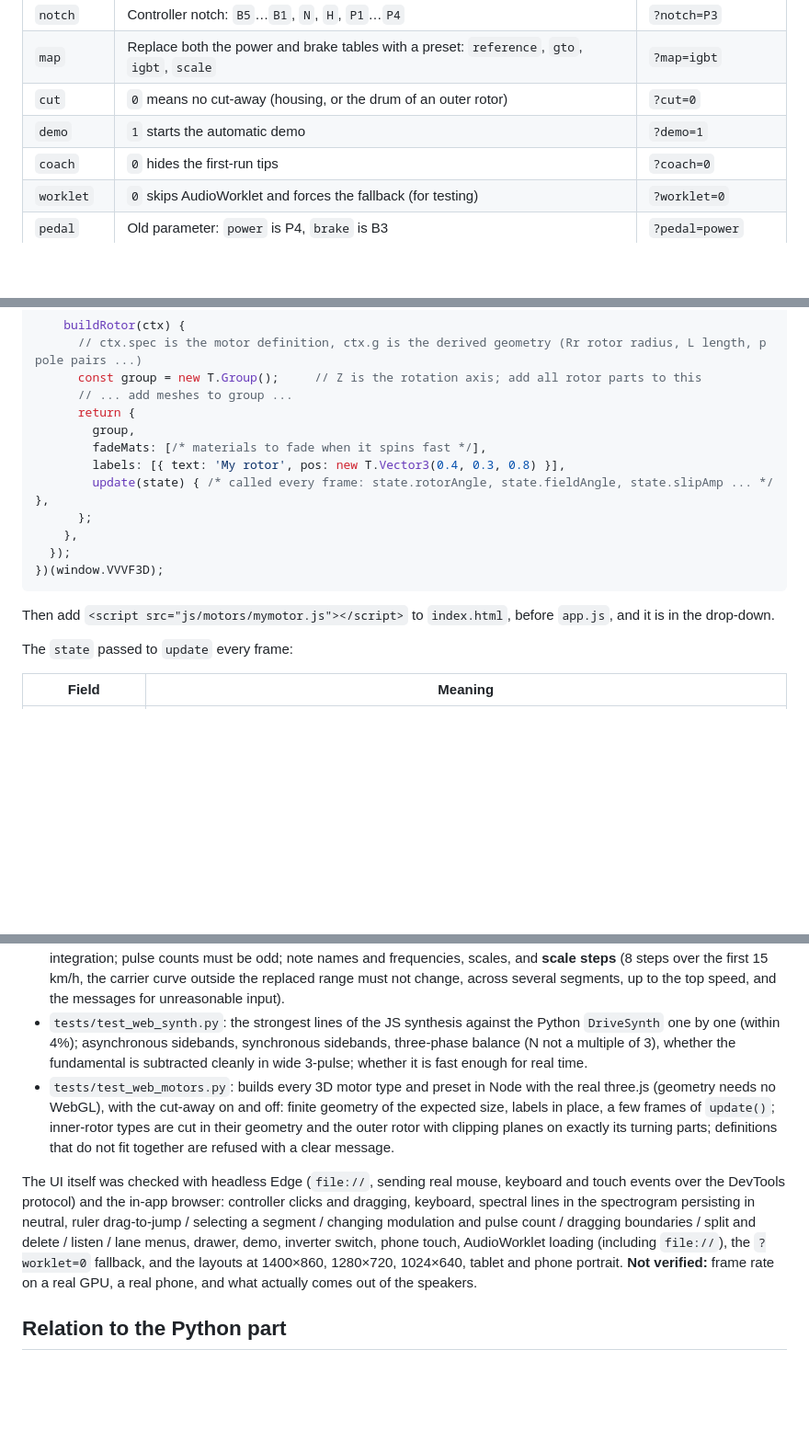
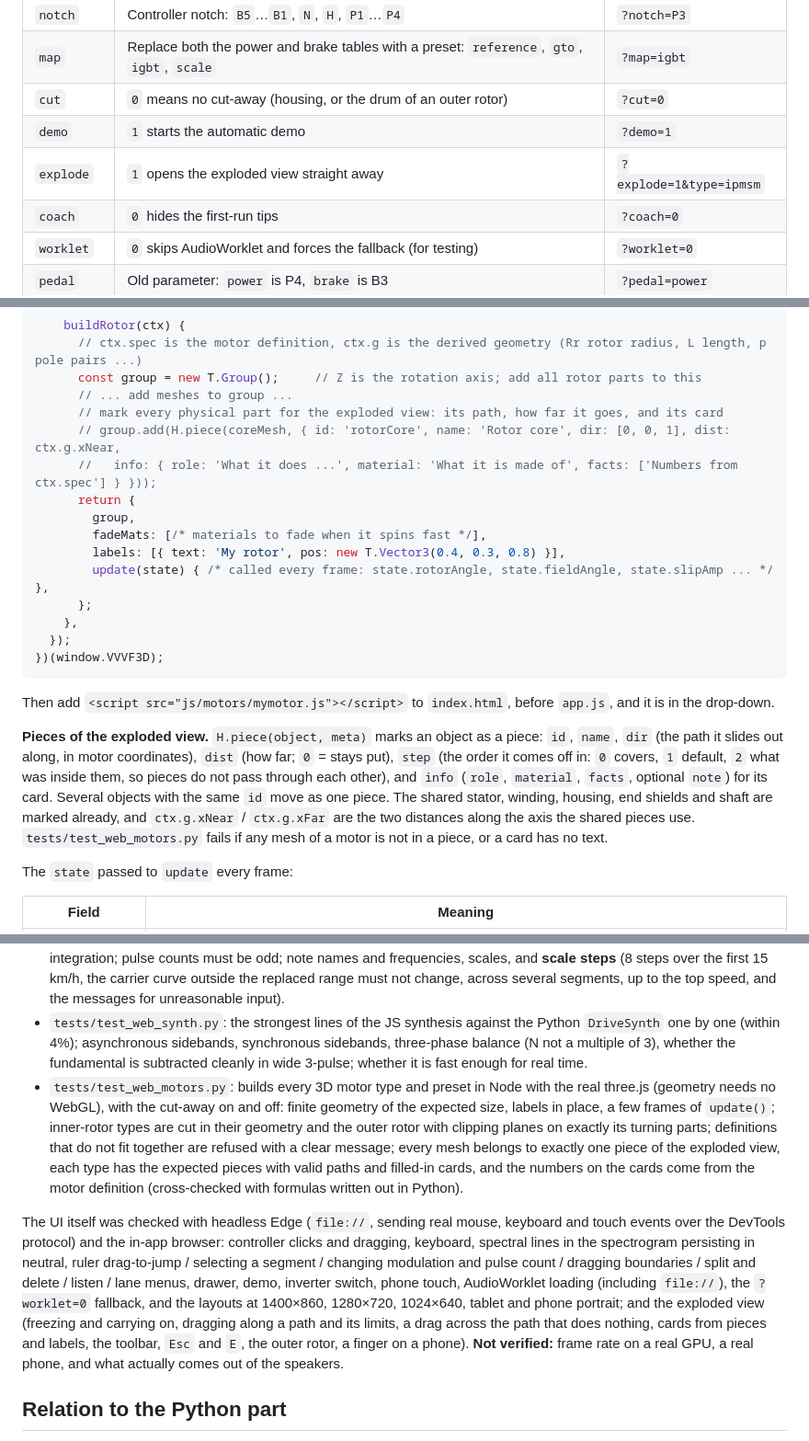
Before and after one commit to JasonXig/vvvf-lab, a Markdown page: web/README.md, 3 parts joined by grey strips. Shown at 92% size. Drawn GitHub-style; blank space fills up the shorter version.

````diff
--- a/web/README.md
+++ b/web/README.md
@@ -30,6 +30,7 @@ URL parameters open the page in a given state:
 | `map` | Replace both the power and brake tables with a preset: `reference`, `gto`, `igbt`, `scale` | `?map=igbt` |
 | `cut` | `0` means no cut-away (housing, or the drum of an outer rotor) | `?cut=0` |
 | `demo` | `1` starts the automatic demo | `?demo=1` |
+| `explode` | `1` opens the exploded view straight away | `?explode=1&type=ipmsm` |
 | `coach` | `0` hides the first-run tips | `?coach=0` |
 | `worklet` | `0` skips AudioWorklet and forces the fallback (for testing) | `?worklet=0` |
 | `pedal` | Old parameter: `power` is P4, `brake` is B3 | `?pedal=power` |
@@ -208,6 +220,9 @@ You only need to create one new file that writes the rotor; the stator, windings
       // ctx.spec is the motor definition, ctx.g is the derived geometry (Rr rotor radius, L length, p pole pairs ...)
       const group = new T.Group();     // Z is the rotation axis; add all rotor parts to this
       // ... add meshes to group ...
+      // mark every physical part for the exploded view: its path, how far it goes, and its card
+      // group.add(H.piece(coreMesh, { id: 'rotorCore', name: 'Rotor core', dir: [0, 0, 1], dist: ctx.g.xNear,
+      //   info: { role: 'What it does ...', material: 'What it is made of', facts: ['Numbers from ctx.spec'] } }));
       return {
         group,
         fadeMats: [/* materials to fade when it spins fast */],
@@ -220,6 +235,8 @@ You only need to create one new file that writes the rotor; the stator, windings
 ```
 
 Then add `<script src="js/motors/mymotor.js"></script>` to `index.html`, before `app.js`, and it is in the drop-down.
+
+**Pieces of the exploded view.** `H.piece(object, meta)` marks an object as a piece: `id`, `name`, `dir` (the path it slides out along, in motor coordinates), `dist` (how far; `0` = stays put), `step` (the order it comes off in: `0` covers, `1` default, `2` what was inside them, so pieces do not pass through each other), and `info` (`role`, `material`, `facts`, optional `note`) for its card. Several objects with the same `id` move as one piece. The shared stator, winding, housing, end shields and shaft are marked already, and `ctx.g.xNear` / `ctx.g.xFar` are the two distances along the axis the shared pieces use. `tests/test_web_motors.py` fails if any mesh of a motor is not in a piece, or a card has no text.
 
 The `state` passed to `update` every frame:
 
@@ -280,9 +298,9 @@ The logic layer and the sound-synthesis core do not depend on a browser, so they
 
 - `tests/test_web_logic.py`: mode tables, drivetrain, train dynamics, overmodulation conversion, all cross-checked against the Python version and independent formulas; the notch table, slip proportional to torque, acceleration of each notch, **the inverter keeps running in neutral and hold (so the sound continues)**, no traction or sound with the inverter off; the calibration of few-pulse synchronous modulation is verified with an independent numpy numerical integration; pulse counts must be odd; note names and frequencies, scales, and **scale steps** (8 steps over the first 15 km/h, the carrier curve outside the replaced range must not change, across several segments, up to the top speed, and the messages for unreasonable input).
 - `tests/test_web_synth.py`: the strongest lines of the JS synthesis against the Python `DriveSynth` one by one (within 4%); asynchronous sidebands, synchronous sidebands, three-phase balance (N not a multiple of 3), whether the fundamental is subtracted cleanly in wide 3-pulse; whether it is fast enough for real time.
-- `tests/test_web_motors.py`: builds every 3D motor type and preset in Node with the real three.js (geometry needs no WebGL), with the cut-away on and off: finite geometry of the expected size, labels in place, a few frames of `update()`; inner-rotor types are cut in their geometry and the outer rotor with clipping planes on exactly its turning parts; definitions that do not fit together are refused with a clear message.
+- `tests/test_web_motors.py`: builds every 3D motor type and preset in Node with the real three.js (geometry needs no WebGL), with the cut-away on and off: finite geometry of the expected size, labels in place, a few frames of `update()`; inner-rotor types are cut in their geometry and the outer rotor with clipping planes on exactly its turning parts; definitions that do not fit together are refused with a clear message; every mesh belongs to exactly one piece of the exploded view, each type has the expected pieces with valid paths and filled-in cards, and the numbers on the cards come from the motor definition (cross-checked with formulas written out in Python).
 
-The UI itself was checked with headless Edge (`file://`, sending real mouse, keyboard and touch events over the DevTools protocol) and the in-app browser: controller clicks and dragging, keyboard, spectral lines in the spectrogram persisting in neutral, ruler drag-to-jump / selecting a segment / changing modulation and pulse count / dragging boundaries / split and delete / listen / lane menus, drawer, demo, inverter switch, phone touch, AudioWorklet loading (including `file://`), the `?worklet=0` fallback, and the layouts at 1400×860, 1280×720, 1024×640, tablet and phone portrait. **Not verified:** frame rate on a real GPU, a real phone, and what actually comes out of the speakers.
+The UI itself was checked with headless Edge (`file://`, sending real mouse, keyboard and touch events over the DevTools protocol) and the in-app browser: controller clicks and dragging, keyboard, spectral lines in the spectrogram persisting in neutral, ruler drag-to-jump / selecting a segment / changing modulation and pulse count / dragging boundaries / split and delete / listen / lane menus, drawer, demo, inverter switch, phone touch, AudioWorklet loading (including `file://`), the `?worklet=0` fallback, and the layouts at 1400×860, 1280×720, 1024×640, tablet and phone portrait; and the exploded view (freezing and carrying on, dragging along a path and its limits, a drag across the path that does nothing, cards from pieces and labels, the toolbar, `Esc` and `E`, the outer rotor, a finger on a phone). **Not verified:** frame rate on a real GPU, a real phone, and what actually comes out of the speakers.
 
 ## Relation to the Python part
 
````
Also changed, not shown: other parts of web/README.md (+12 -0 lines), README.md (+1 -0 lines), docs/web_explode.png (added), 11 other files.
